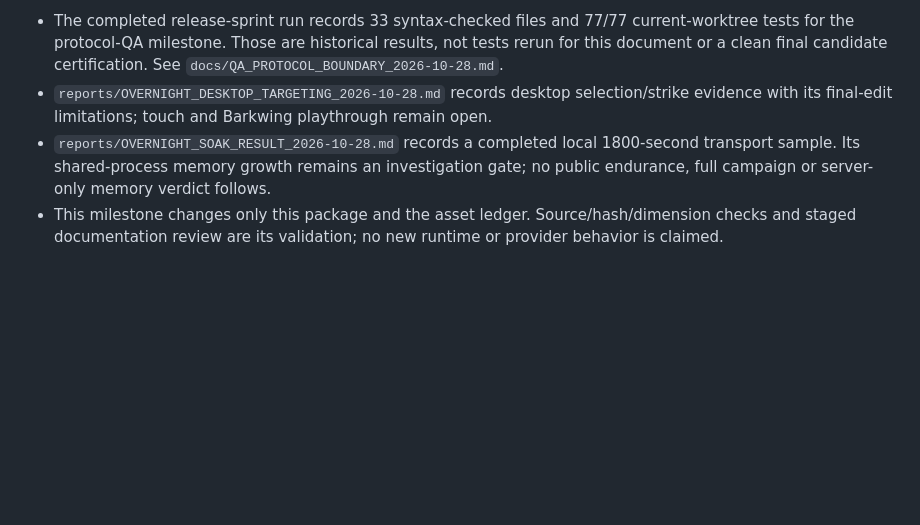
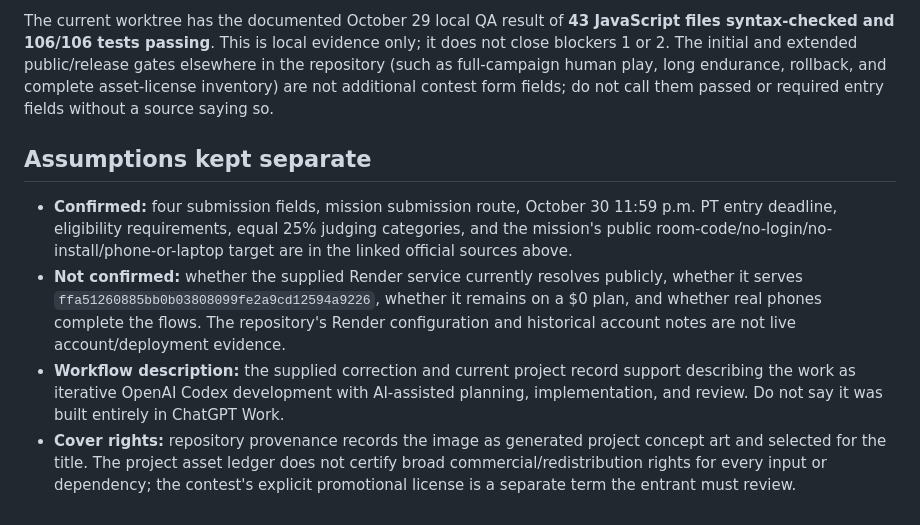
Before and after one commit to GrizzwaldHouse/Dungeon-Core, a Markdown page: docs/SUBMISSION_PACKAGE_2026-10-28.md, the part around one of its changes. Drawn GitHub-style; blank space fills up the shorter version.

```diff
--- a/docs/SUBMISSION_PACKAGE_2026-10-28.md
+++ b/docs/SUBMISSION_PACKAGE_2026-10-28.md
@@ -78,5 +72,9 @@ The repository contains `render.yaml` and `docs/RENDER_DEPLOYMENT.md`; neither e
 
-- The completed release-sprint run records 33 syntax-checked files and 77/77 current-worktree tests for the protocol-QA milestone. Those are historical results, not tests rerun for this document or a clean final candidate certification. See `docs/QA_PROTOCOL_BOUNDARY_2026-10-28.md`.
-- `reports/OVERNIGHT_DESKTOP_TARGETING_2026-10-28.md` records desktop selection/strike evidence with its final-edit limitations; touch and Barkwing playthrough remain open.
-- `reports/OVERNIGHT_SOAK_RESULT_2026-10-28.md` records a completed local 1800-second transport sample. Its shared-process memory growth remains an investigation gate; no public endurance, full campaign or server-only memory verdict follows.
-- This milestone changes only this package and the asset ledger. Source/hash/dimension checks and staged documentation review are its validation; no new runtime or provider behavior is claimed.
+The current worktree has the documented October 29 local QA result of **43 JavaScript files syntax-checked and 106/106 tests passing**. This is local evidence only; it does not close blockers 1 or 2. The initial and extended public/release gates elsewhere in the repository (such as full-campaign human play, long endurance, rollback, and complete asset-license inventory) are not additional contest form fields; do not call them passed or required entry fields without a source saying so.
+
+## Assumptions kept separate
+
+- **Confirmed:** four submission fields, mission submission route, October 30 11:59 p.m. PT entry deadline, eligibility requirements, equal 25% judging categories, and the mission's public room-code/no-login/no-install/phone-or-laptop target are in the linked official sources above.
+- **Not confirmed:** whether the supplied Render service currently resolves publicly, whether it serves `ffa51260885bb0b03808099fe2a9cd12594a9226`, whether it remains on a $0 plan, and whether real phones complete the flows. The repository's Render configuration and historical account notes are not live account/deployment evidence.
+- **Workflow description:** the supplied correction and current project record support describing the work as iterative OpenAI Codex development with AI-assisted planning, implementation, and review. Do not say it was built entirely in ChatGPT Work.
+- **Cover rights:** repository provenance records the image as generated project concept art and selected for the title. The project asset ledger does not certify broad commercial/redistribution rights for every input or dependency; the contest's explicit promotional license is a separate term the entrant must review.
```
Also changed, not shown: other parts of docs/SUBMISSION_PACKAGE_2026-10-28.md (+46 -52 lines).
